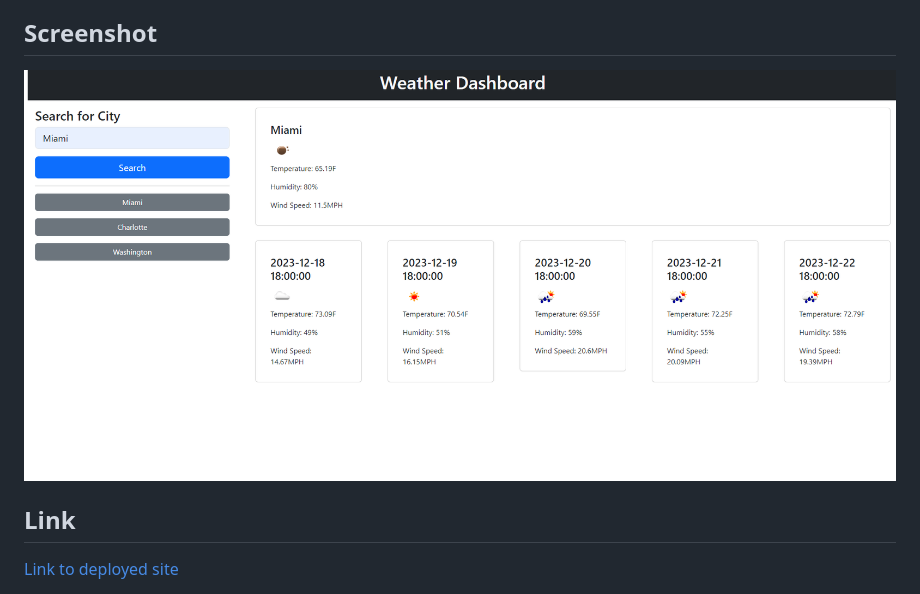
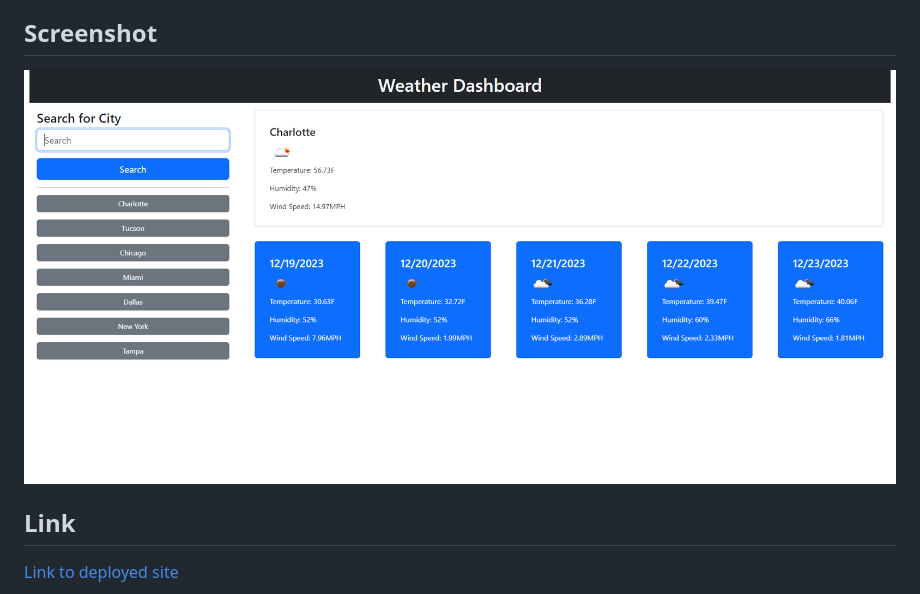
Before and after one commit to ZacharyDOTpy/api-weather-app, a Markdown page: README.md, the part around the change. GitHub-like rendering; pictures changed too: screenshots/api-weather-app.png (deleted), screenshots/api-weather-dashboard.png (added).

Commit message:
updated screenshot

```diff
--- a/README.md
+++ b/README.md
@@ -9,7 +9,7 @@ In this challenge I used fetch requests to gather data from the Open Weather Map
 The user is able to enter a city into the search form and will be shown the current days weather data as well as the following five day forcast. The user can then use the search history buttons to look up preciously searched cities.
 
 ## Screenshot
-![Screenshot of Weather Dashboard Webpage](./screenshots/api-weather-app.png)
+![Screenshot of Weather Dashboard Webpage](./screenshots/api-weather-dashboard.png)
 
 ## Link
 [Link to deployed site](https://zacharydotpy.github.io/api-weather-app/)
```
